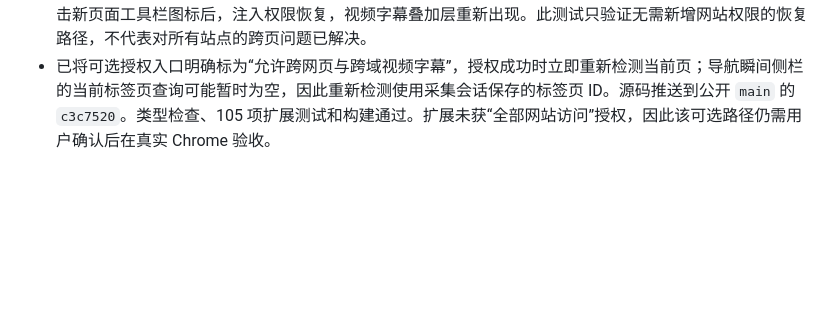
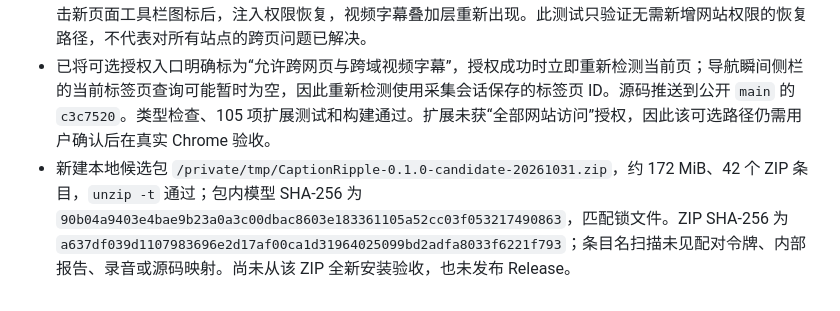
Before and after one commit to dexter-cuijian/caption-ripple, a Markdown page: docs/reports/2026-10-30-stability-progress.md, the part around the change. Drawn GitHub-style; blank space fills up the shorter version.

Commit message:
📦 docs: record current candidate package audit

```diff
--- a/docs/reports/2026-10-30-stability-progress.md
+++ b/docs/reports/2026-10-30-stability-progress.md
@@ -44,3 +44,4 @@
 - 用同一批 FLEURS 参考音频比较了 whisper.cpp `base` 与 `small-q5_1`；后者离线整段识别的英语 WER 为 4.07%、普通话简繁归一 CER 为 9.68%。现有浏览器双语流式模型的既有数值为 20.59% 和 10.75%。模型模式不同，尚未证明浏览器内实时收益或可接受的内存与延迟；详见 `2026-10-31-whisper-model-comparison.md`。保持现有默认引擎。
 - Chrome 在静音外放的本地真实语音测试页 `127.0.0.1:8765` 上显示原文、历史和视频字幕；同一标签页导航到不同来源 `localhost:8765` 后，采集会话仍在，但 `activeTab` 注入权限被撤销，侧栏出现明确提示。点击新页面工具栏图标后，注入权限恢复，视频字幕叠加层重新出现。此测试只验证无需新增网站权限的恢复路径，不代表对所有站点的跨页问题已解决。
 - 已将可选授权入口明确标为“允许跨网页与跨域视频字幕”，授权成功时立即重新检测当前页；导航瞬间侧栏的当前标签页查询可能暂时为空，因此重新检测使用采集会话保存的标签页 ID。源码推送到公开 `main` 的 `c3c7520`。类型检查、105 项扩展测试和构建通过。扩展未获“全部网站访问”授权，因此该可选路径仍需用户确认后在真实 Chrome 验收。
+- 新建本地候选包 `/private/tmp/CaptionRipple-0.1.0-candidate-20261031.zip`，约 172 MiB、42 个 ZIP 条目，`unzip -t` 通过；包内模型 SHA-256 为 `90b04a9403e4bae9b23a0a3c00dbac8603e183361105a52cc03f053217490863`，匹配锁文件。ZIP SHA-256 为 `a637df039d1107983696e2d17af00ca1d31964025099bd2adfa8033f6221f793`；条目名扫描未见配对令牌、内部报告、录音或源码映射。尚未从该 ZIP 全新安装验收，也未发布 Release。
```
